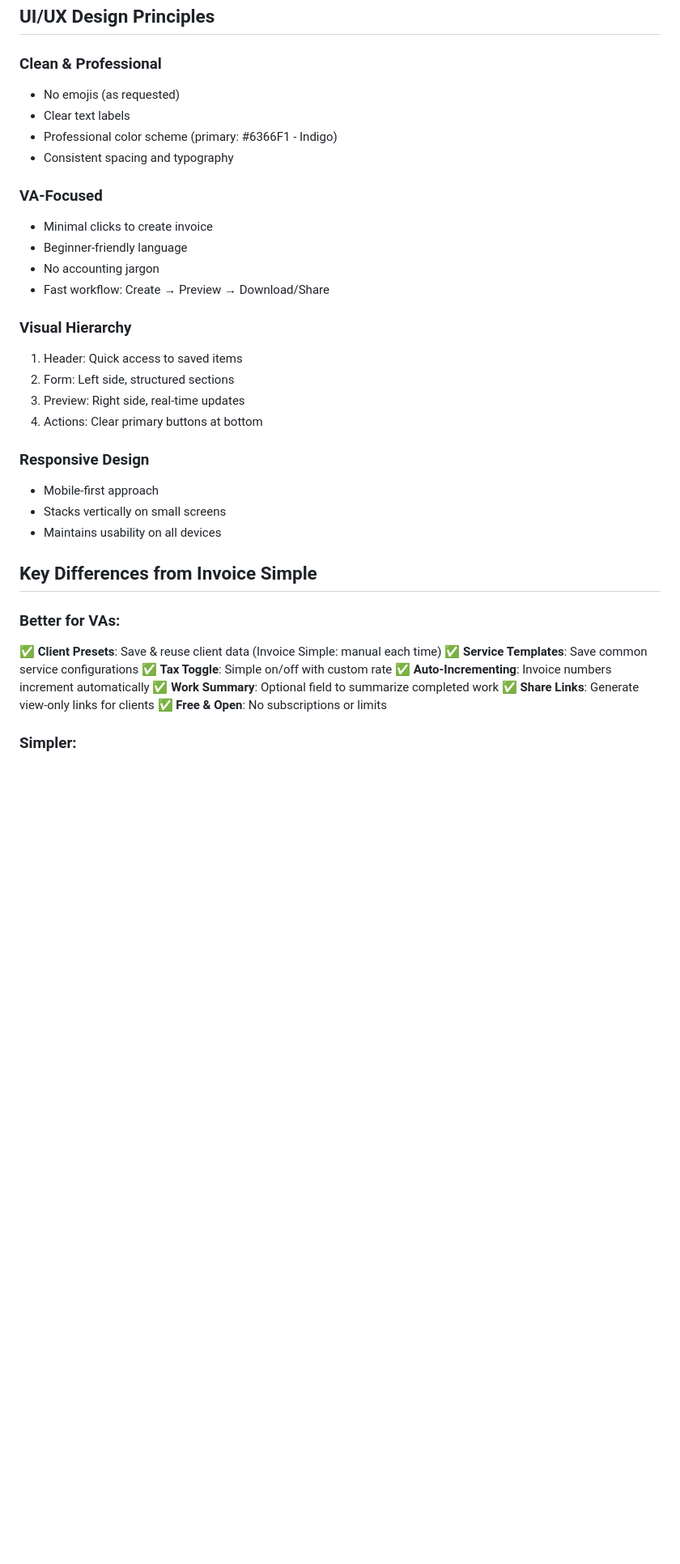
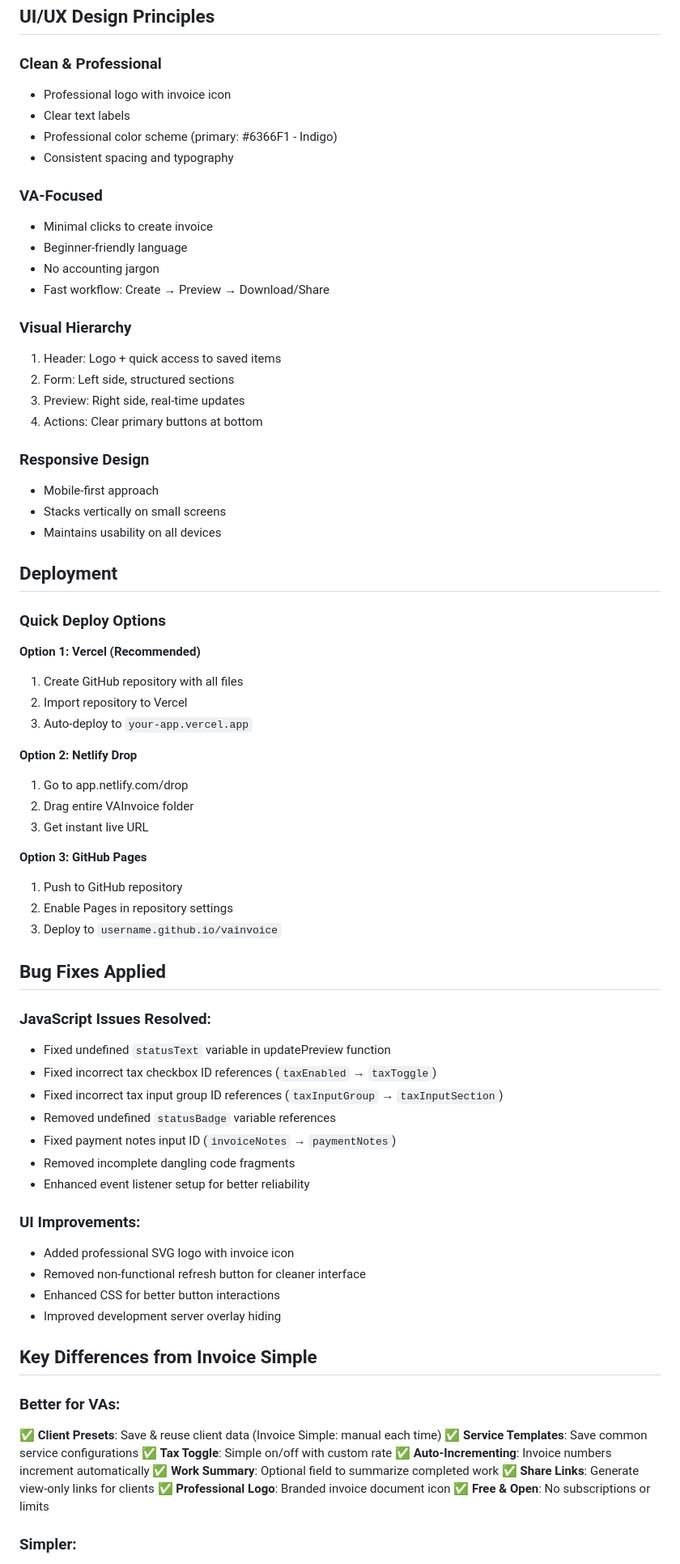
Before and after one commit to ghostCoder-engr/VAInvoice, a Markdown page: README.md, the part around one of its changes. Shown at 81% size. Rendered like a GitHub page; blank space fills up the shorter version.

```diff
--- a/README.md
+++ b/README.md
@@ -131,7 +141,7 @@ VAInvoice/
 ## UI/UX Design Principles
 
 ### Clean & Professional
-- No emojis (as requested)
+- Professional logo with invoice icon
 - Clear text labels
 - Professional color scheme (primary: #6366F1 - Indigo)
 - Consistent spacing and typography
@@ -143,7 +153,7 @@ VAInvoice/
 - Fast workflow: Create → Preview → Download/Share
 
 ### Visual Hierarchy
-1. Header: Quick access to saved items
+1. Header: Logo + quick access to saved items
 2. Form: Left side, structured sections
 3. Preview: Right side, real-time updates
 4. Actions: Clear primary buttons at bottom
@@ -152,6 +162,42 @@ VAInvoice/
 - Mobile-first approach
 - Stacks vertically on small screens
 - Maintains usability on all devices
+
+## Deployment
+
+### Quick Deploy Options
+
+**Option 1: Vercel (Recommended)**
+1. Create GitHub repository with all files
+2. Import repository to Vercel
+3. Auto-deploy to `your-app.vercel.app`
+
+**Option 2: Netlify Drop**
+1. Go to app.netlify.com/drop
+2. Drag entire VAInvoice folder
+3. Get instant live URL
+
+**Option 3: GitHub Pages**
+1. Push to GitHub repository
+2. Enable Pages in repository settings
+3. Deploy to `username.github.io/vainvoice`
+
+## Bug Fixes Applied
+
+### JavaScript Issues Resolved:
+- Fixed undefined `statusText` variable in updatePreview function
+- Fixed incorrect tax checkbox ID references (`taxEnabled` → `taxToggle`)
+- Fixed incorrect tax input group ID references (`taxInputGroup` → `taxInputSection`)
+- Removed undefined `statusBadge` variable references
+- Fixed payment notes input ID (`invoiceNotes` → `paymentNotes`)
+- Removed incomplete dangling code fragments
+- Enhanced event listener setup for better reliability
+
+### UI Improvements:
+- Added professional SVG logo with invoice icon
+- Removed non-functional refresh button for cleaner interface
+- Enhanced CSS for better button interactions
+- Improved development server overlay hiding
 
 ## Key Differences from Invoice Simple
 
@@ -162,6 +208,7 @@ VAInvoice/
 ✅ **Auto-Incrementing**: Invoice numbers increment automatically
 ✅ **Work Summary**: Optional field to summarize completed work
 ✅ **Share Links**: Generate view-only links for clients
+✅ **Professional Logo**: Branded invoice document icon
 ✅ **Free & Open**: No subscriptions or limits
 
 ### Simpler:
```
Also changed, not shown: other parts of README.md (+24 -14 lines).
